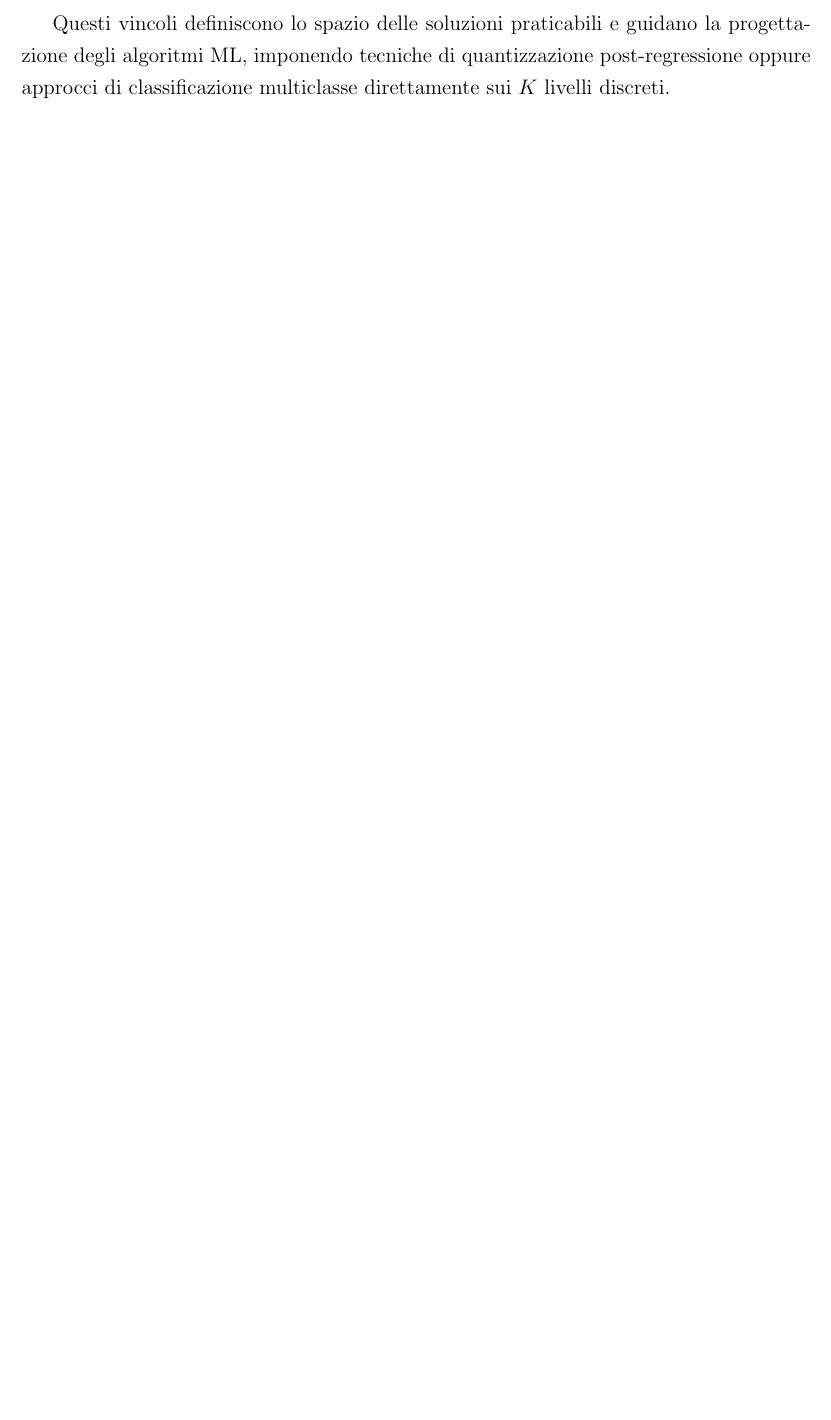
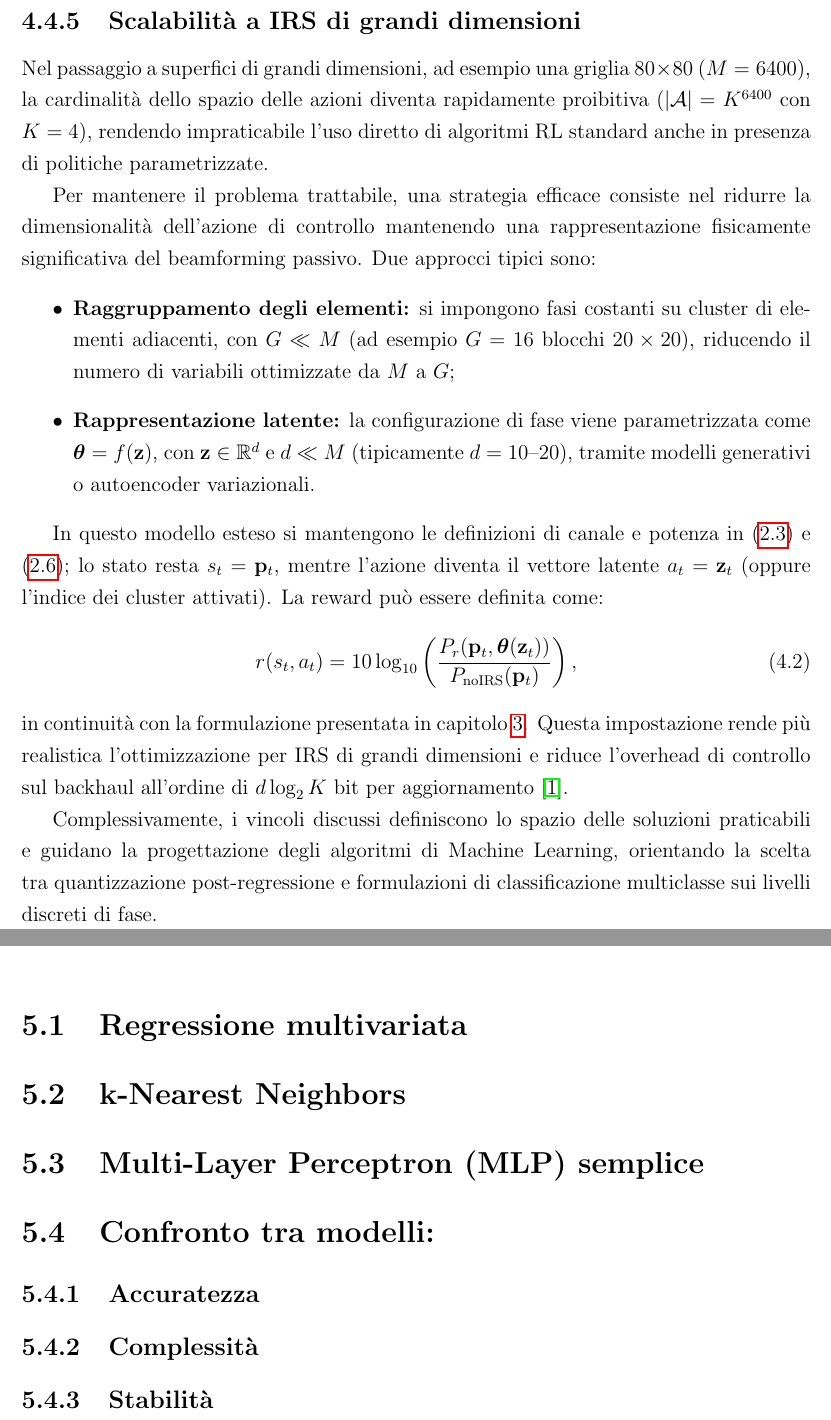
Before and after one commit to alessandrorebosio/thesis, a LaTeX thesis (docs/thesis.tex): part of page 23 of 27 before the commit and two parts of pages 24 and 25 of 28 after it, the two joined at a grey line, cut at the place of the change, the shorter picture padded with empty space. Compiled offline with pdfLaTeX.

Commit message:
added section 4.4.5

```diff
--- a/docs/thesis.tex
+++ b/docs/thesis.tex
@@ -792,13 +796,63 @@ richiede in media $T_\text{config}\sim5$--$10$ ms per $M=64$.
 Questo limite riduce la capacità di adattamento in scenari ad alta
 mobilità \cite{wu2021irs}.
 
-\vspace{\baselineskip}
-Questi vincoli definiscono lo spazio delle soluzioni praticabili e
-guidano la progettazione degli algoritmi ML, imponendo tecniche di
-quantizzazione post-regressione oppure approcci di classificazione
-multiclasse direttamente sui $K$ livelli discreti.
+\subsection{Scalabilità a IRS di grandi dimensioni}
+Nel passaggio a superfici di grandi dimensioni, ad esempio una griglia
+$80\times80$ ($M=6400$), la cardinalità dello spazio delle azioni
+diventa rapidamente proibitiva ($|\mathcal{A}|=K^{6400}$ con $K=4$),
+rendendo impraticabile l'uso diretto di algoritmi RL standard anche in
+presenza di politiche parametrizzate.
+
+Per mantenere il problema trattabile, una strategia efficace consiste
+nel ridurre la dimensionalità dell'azione di controllo mantenendo una
+rappresentazione fisicamente significativa del beamforming passivo. Due
+approcci tipici sono:
+\begin{itemize}
+  \item \textbf{Raggruppamento degli elementi:} si impongono fasi
+    costanti su cluster di elementi adiacenti, con $G \ll M$ (ad
+    esempio $G=16$ blocchi $20\times20$), riducendo il numero di
+    variabili ottimizzate da $M$ a $G$;
+  \item \textbf{Rappresentazione latente:} la configurazione di fase
+    viene parametrizzata come $\boldsymbol{\theta}=f(\mathbf{z})$, con
+    $\mathbf{z}\in\mathbb{R}^d$ e $d\ll M$ (tipicamente $d=10$--$20$),
+    tramite modelli generativi o autoencoder variazionali.
+\end{itemize}
+
+In questo modello esteso si mantengono le definizioni di canale e
+potenza in \eqref{eq:heff} e \eqref{eq:P_r_tot}; lo stato resta
+$s_t=\mathbf{p}_t$, mentre l'azione diventa il vettore latente
+$a_t=\mathbf{z}_t$ (oppure l'indice dei cluster attivati). La reward
+può essere definita come:
+\begin{equation}
+  r(s_t,a_t)=10\log_{10}\left(
+    \frac{P_r\!\left(\mathbf{p}_t,\boldsymbol{\theta}(\mathbf{z}_t)\right)}
+    {P_{\text{noIRS}}\!\left(\mathbf{p}_t\right)}
+  \right),
+\end{equation}
+in continuità con la formulazione presentata in \cref{chap:scenario}.
+Questa impostazione rende più realistica l'ottimizzazione per IRS di
+grandi dimensioni e riduce l'overhead di controllo sul backhaul
+all'ordine di $d\log_2 K$ bit per aggiornamento \cite{3gpp_tr38901}.
+
+Complessivamente, i vincoli discussi definiscono lo spazio delle
+soluzioni praticabili e guidano la progettazione degli algoritmi di
+Machine Learning, orientando la scelta tra quantizzazione
+post-regressione e formulazioni di classificazione multiclasse sui
+livelli discreti di fase.
 
 \chapter{Algoritmi di Machine Learning considerati}
+
+\section{Regressione multivariata}
+
+\section{k-Nearest Neighbors}
+
+\section{Multi-Layer Perceptron (MLP) semplice}
+
+\section{Confronto tra modelli:}
+
+\subsection{Accuratezza}
+\subsection{Complessità}
+\subsection{Stabilità}
 
 \clearpage{\pagestyle{empty}\cleardoublepage}
 \chapter*{Ringraziamenti}
```
Also changed, not shown: docs/thesis.pdf, docs/thesis.tex (14 more changed lines).
